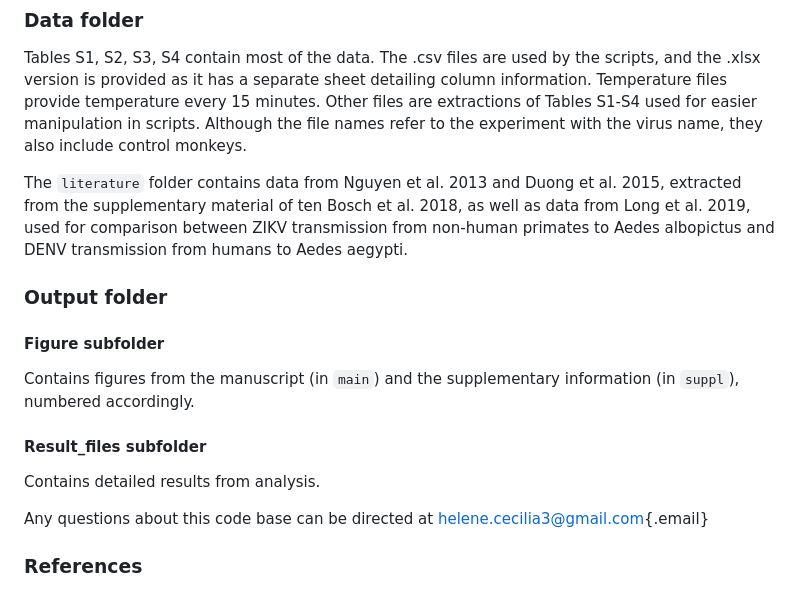
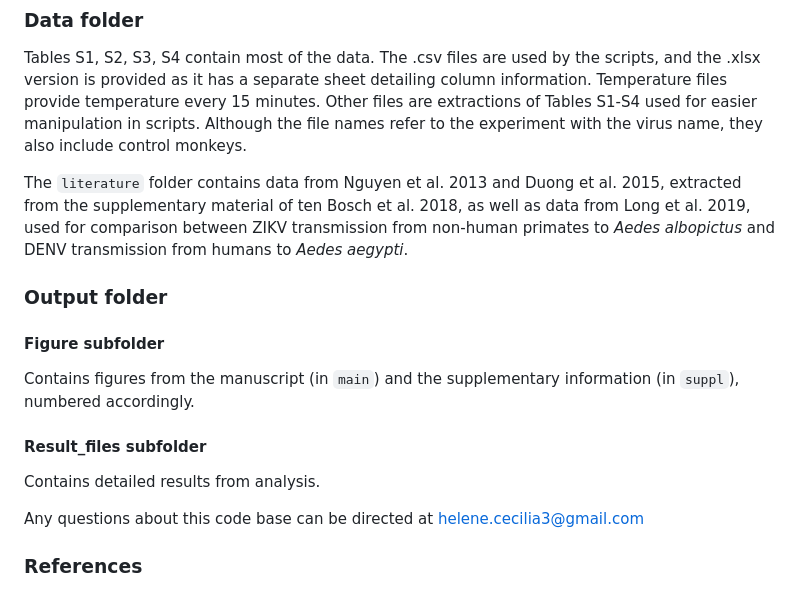
Before and after one commit to helenececilia/hanley_2024_sylvatic_DENV_ZIKV_trade_offs, a Markdown page: README.md, the part around the change. GitHub-like rendering.

Commit message:
Typo in README

```diff
--- a/README.md
+++ b/README.md
@@ -43,7 +43,7 @@ The analyses were all performed on a desktop computer (Ubuntu 22.04)
 
 Tables S1, S2, S3, S4 contain most of the data. The .csv files are used by the scripts, and the .xlsx version is provided as it has a separate sheet detailing column information. Temperature files provide temperature every 15 minutes. Other files are extractions of Tables S1-S4 used for easier manipulation in scripts. Although the file names refer to the experiment with the virus name, they also include control monkeys.
 
-The `literature` folder contains data from Nguyen et al. 2013 and Duong et al. 2015, extracted from the supplementary material of ten Bosch et al. 2018, as well as data from Long et al. 2019, used for comparison between ZIKV transmission from non-human primates to Aedes albopictus and DENV transmission from humans to Aedes aegypti.
+The `literature` folder contains data from Nguyen et al. 2013 and Duong et al. 2015, extracted from the supplementary material of ten Bosch et al. 2018, as well as data from Long et al. 2019, used for comparison between ZIKV transmission from non-human primates to *Aedes albopictus* and DENV transmission from humans to *Aedes aegypti*.
 
 ### Output folder
 
@@ -55,7 +55,7 @@ Contains figures from the manuscript (in `main`) and the supplementary informati
 
 Contains detailed results from analysis.
 
-Any questions about this code base can be directed at [helene.cecilia3\@gmail.com](mailto:helene.cecilia3@gmail.com){.email}
+Any questions about this code base can be directed at [helene.cecilia3\@gmail.com](mailto:helene.cecilia3@gmail.com)
 
 ### References
 
```
